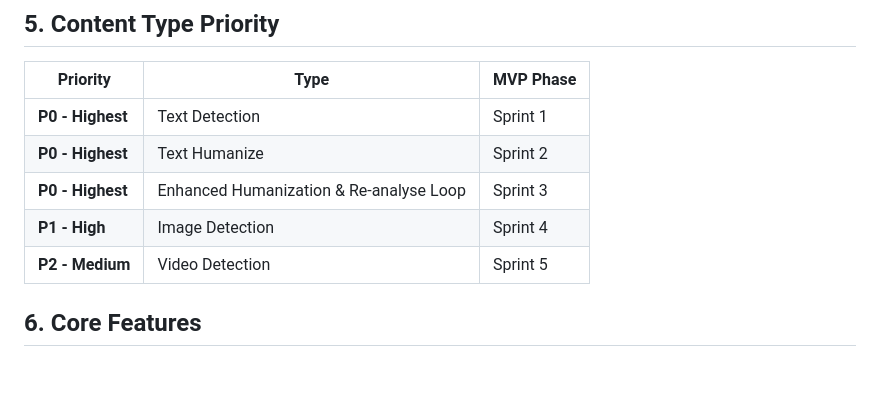
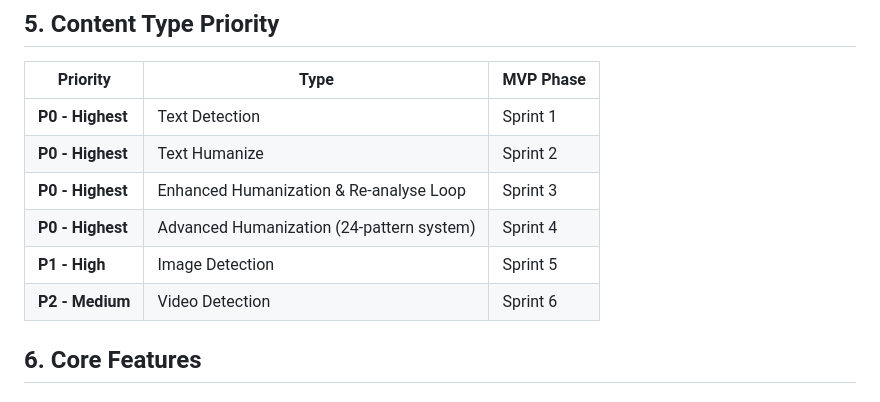
Before and after one commit to Sodiride123/humanizer-agent, a Markdown page: agent-docs/PRD.md, the part around one of its changes. Drawn GitHub-style; blank space fills up the shorter version.

```diff
--- a/agent-docs/PRD.md
+++ b/agent-docs/PRD.md
@@ -40,8 +40,9 @@ Build a web application that acts as an AI content authenticity detector. Users
 | **P0 - Highest** | Text Detection | Sprint 1 |
 | **P0 - Highest** | Text Humanize | Sprint 2 |
 | **P0 - Highest** | Enhanced Humanization & Re-analyse Loop | Sprint 3 |
-| **P1 - High** | Image Detection | Sprint 4 |
-| **P2 - Medium** | Video Detection | Sprint 5 |
+| **P0 - Highest** | Advanced Humanization (24-pattern system) | Sprint 4 |
+| **P1 - High** | Image Detection | Sprint 5 |
+| **P2 - Medium** | Video Detection | Sprint 6 |
 
 ## 6. Core Features
 
```
Also changed, not shown: other parts of agent-docs/PRD.md (+57 -2 lines), memory/nova_memory.md (+59 -35 lines).
